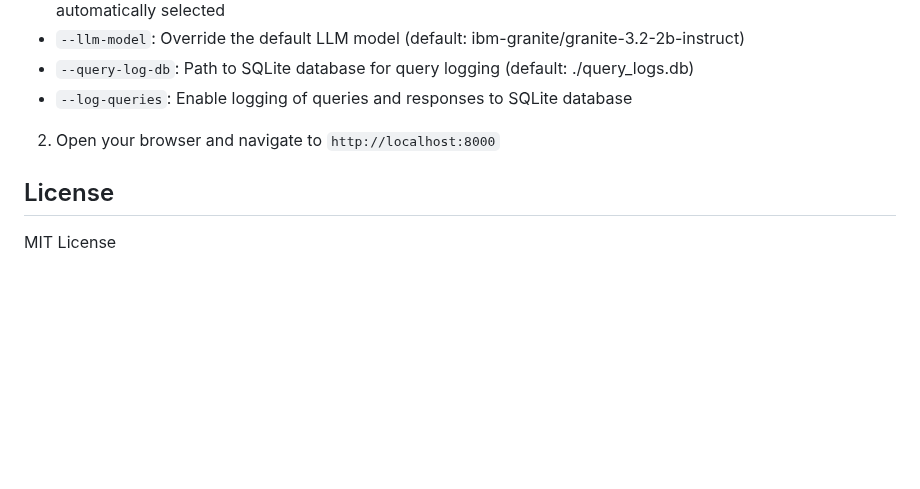
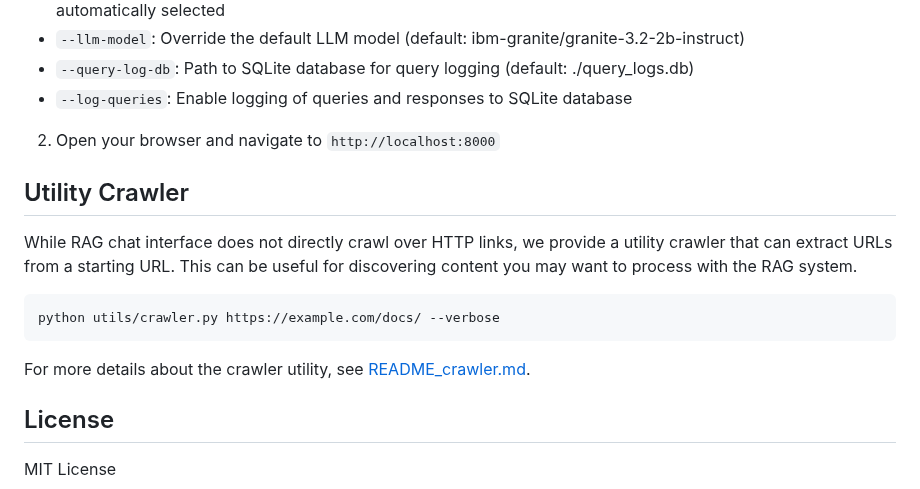
Before and after one commit to yaacov/rag-chat-interface, a Markdown page: README.md, the part around the change. Drawn GitHub-style; blank space fills up the shorter version.

Commit message:
add-crawler-note
Signed-off-by: yaacov <kobi.zamir@gmail.com>

````diff
--- a/README.md
+++ b/README.md
@@ -109,6 +109,16 @@ Arguments:
 
 2. Open your browser and navigate to `http://localhost:8000`
 
+## Utility Crawler
+
+While RAG chat interface does not directly crawl over HTTP links, we provide a utility crawler that can extract URLs from a starting URL. This can be useful for discovering content you may want to process with the RAG system.
+
+```bash
+python utils/crawler.py https://example.com/docs/ --verbose
+```
+
+For more details about the crawler utility, see [README_crawler.md](README_crawler.md).
+
 ## License
 
 MIT License
````
